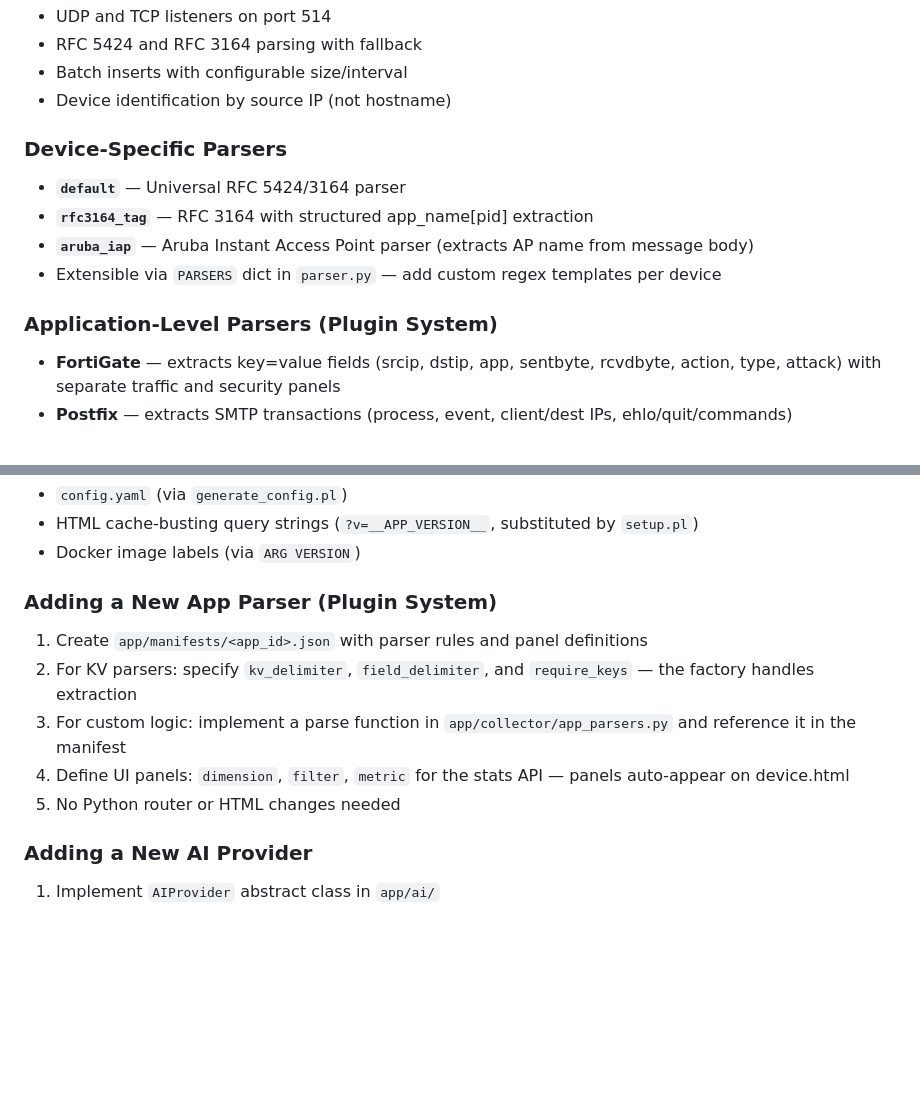
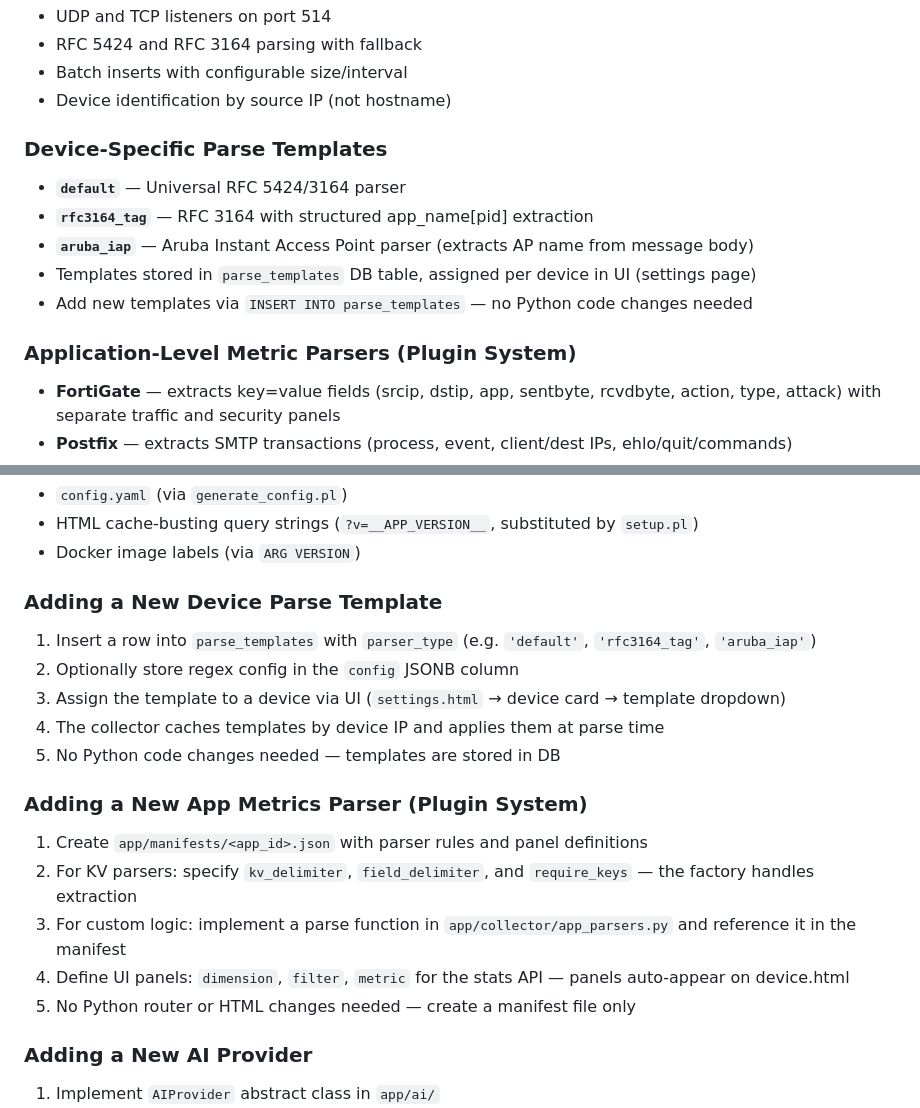
Before and after one commit to flamebmf/ptloganalyzer, a Markdown page: README.md, 2 parts joined by grey strips. Rendered like a GitHub page; blank space fills up the shorter version.

Commit message:
docs: update README — replace old PARSERS dict ref with DB template system, add device template docs

```diff
--- a/README.md
+++ b/README.md
@@ -59,13 +59,14 @@ AI Providers (external): Ollama · OpenAI · RouterAI
 - Batch inserts with configurable size/interval
 - Device identification by source IP (not hostname)
 
-### Device-Specific Parsers
+### Device-Specific Parse Templates
 - **`default`** — Universal RFC 5424/3164 parser
 - **`rfc3164_tag`** — RFC 3164 with structured app_name[pid] extraction
 - **`aruba_iap`** — Aruba Instant Access Point parser (extracts AP name from message body)
-- Extensible via `PARSERS` dict in `parser.py` — add custom regex templates per device
+- Templates stored in `parse_templates` DB table, assigned per device in UI (settings page)
+- Add new templates via `INSERT INTO parse_templates` — no Python code changes needed
 
-### Application-Level Parsers (Plugin System)
+### Application-Level Metric Parsers (Plugin System)
 - **FortiGate** — extracts key=value fields (srcip, dstip, app, sentbyte, rcvdbyte, action, type, attack) with separate traffic and security panels
 - **Postfix** — extracts SMTP transactions (process, event, client/dest IPs, ehlo/quit/commands)
 - **Zimbra/Carbonio** — extracts CSV zmstat metrics (count, latency, queue size)
@@ -329,13 +330,21 @@ Single source of truth: **`VERSION`** file. The version auto-propagates to:
 - HTML cache-busting query strings (`?v=__APP_VERSION__`, substituted by `setup.pl`)
 - Docker image labels (via `ARG VERSION`)
 
-### Adding a New App Parser (Plugin System)
+### Adding a New Device Parse Template
+
+1. Insert a row into `parse_templates` with `parser_type` (e.g. `'default'`, `'rfc3164_tag'`, `'aruba_iap'`)
+2. Optionally store regex config in the `config` JSONB column
+3. Assign the template to a device via UI (`settings.html` → device card → template dropdown)
+4. The collector caches templates by device IP and applies them at parse time
+5. No Python code changes needed — templates are stored in DB
+
+### Adding a New App Metrics Parser (Plugin System)
 
 1. Create `app/manifests/<app_id>.json` with parser rules and panel definitions
 2. For KV parsers: specify `kv_delimiter`, `field_delimiter`, and `require_keys` — the factory handles extraction
 3. For custom logic: implement a parse function in `app/collector/app_parsers.py` and reference it in the manifest
 4. Define UI panels: `dimension`, `filter`, `metric` for the stats API — panels auto-appear on device.html
-5. No Python router or HTML changes needed
+5. No Python router or HTML changes needed — create a manifest file only
 
 ### Adding a New AI Provider
 
```
